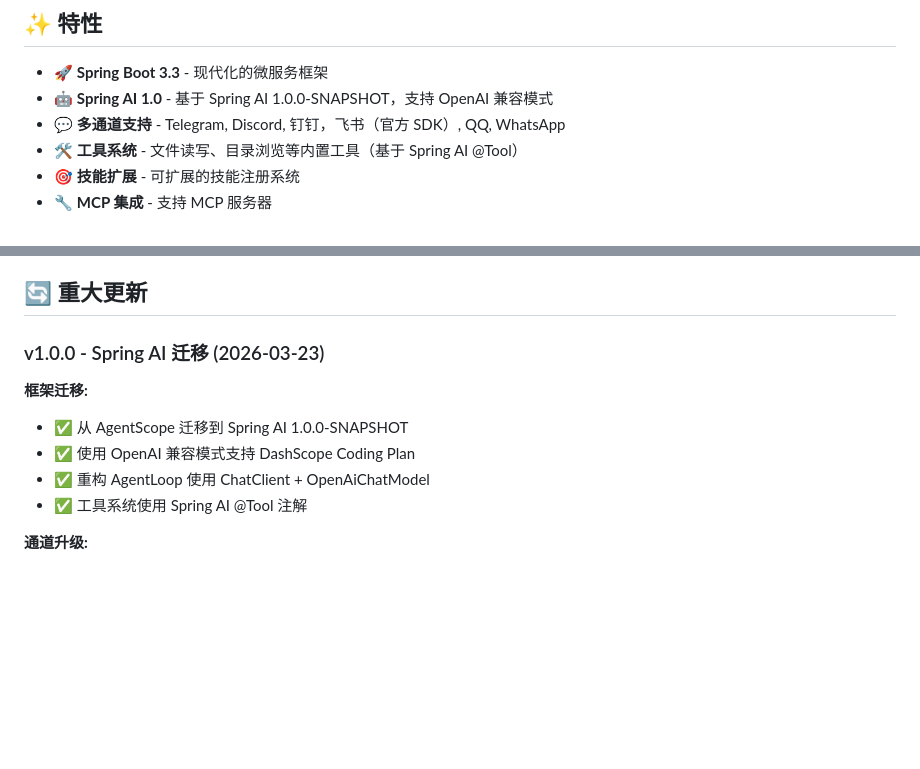
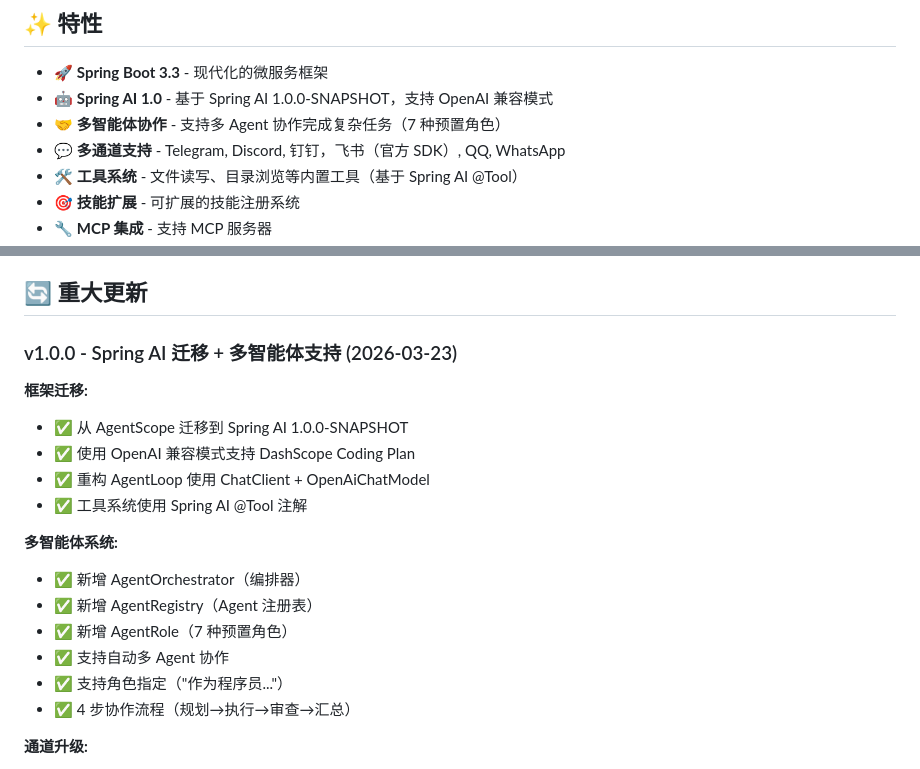
Before and after one commit to liushenling2001/JobClaw, a Markdown page: README.md, 2 parts joined by grey strips. Rendered like a GitHub page; blank space fills up the shorter version.

```diff
--- a/README.md
+++ b/README.md
@@ -8,6 +8,7 @@ JobClaw 是一个轻量级的 AI Agent 框架，基于 Spring Boot 3.3、Java 17
 
 - 🚀 **Spring Boot 3.3** - 现代化的微服务框架
 - 🤖 **Spring AI 1.0** - 基于 Spring AI 1.0.0-SNAPSHOT，支持 OpenAI 兼容模式
+- 🤝 **多智能体协作** - 支持多 Agent 协作完成复杂任务（7 种预置角色）
 - 💬 **多通道支持** - Telegram, Discord, 钉钉，飞书（官方 SDK）, QQ, WhatsApp
 - 🛠️ **工具系统** - 文件读写、目录浏览等内置工具（基于 Spring AI @Tool）
 - 🎯 **技能扩展** - 可扩展的技能注册系统
@@ -236,13 +288,21 @@ Agent: [使用 read_file 工具读取文件并返回内容]
 
 ## 🔄 重大更新
 
-### v1.0.0 - Spring AI 迁移 (2026-03-23)
+### v1.0.0 - Spring AI 迁移 + 多智能体支持 (2026-03-23)
 
 **框架迁移:**
 - ✅ 从 AgentScope 迁移到 Spring AI 1.0.0-SNAPSHOT
 - ✅ 使用 OpenAI 兼容模式支持 DashScope Coding Plan
 - ✅ 重构 AgentLoop 使用 ChatClient + OpenAiChatModel
 - ✅ 工具系统使用 Spring AI @Tool 注解
+
+**多智能体系统:**
+- ✅ 新增 AgentOrchestrator（编排器）
+- ✅ 新增 AgentRegistry（Agent 注册表）
+- ✅ 新增 AgentRole（7 种预置角色）
+- ✅ 支持自动多 Agent 协作
+- ✅ 支持角色指定（"作为程序员..."）
+- ✅ 4 步协作流程（规划→执行→审查→汇总）
 
 **通道升级:**
 - ✅ 飞书通道使用官方 SDK（lark-oapi-sdk v2.5.3）
```
Also changed, not shown: other parts of README.md (+51 -0 lines).
